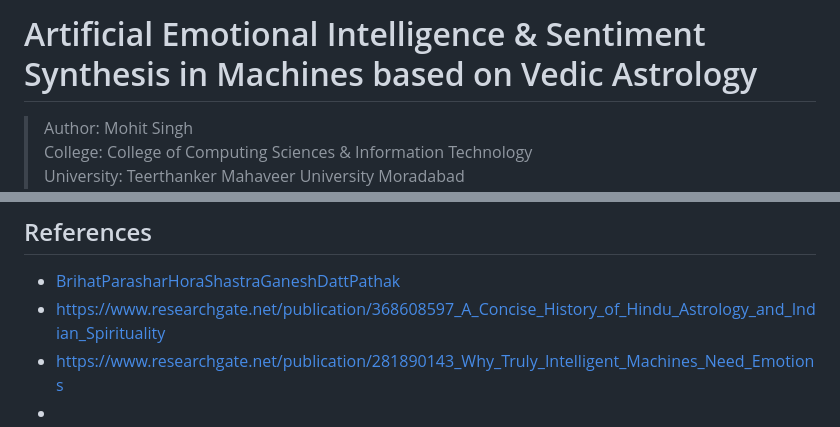
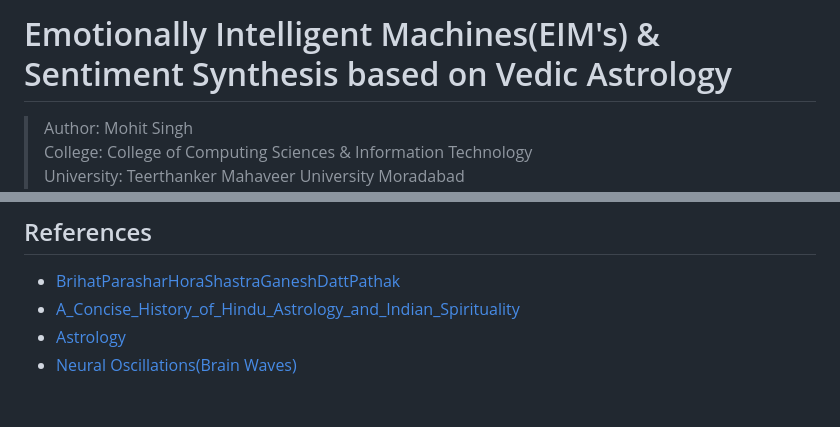
Before and after one commit to mohitlabs/Research, a Markdown page: Dissertation1.md, 2 parts joined by grey strips. Drawn GitHub-style.

```diff
--- a/Dissertation1.md
+++ b/Dissertation1.md
@@ -1,4 +1,4 @@
-# Artificial Emotional Intelligence & Sentiment Synthesis in Machines based on Vedic Astrology
+# Emotionally Intelligent Machines(EIM's) & Sentiment Synthesis based on Vedic Astrology
 > Author: Mohit Singh
 > College: College of Computing Sciences & Information Technology
 > University: Teerthanker Mahaveer University Moradabad
@@ -65,6 +65,6 @@ This paper describes that how Emotionally Intelligent Machines(EIM's) can be dev
 
 ## References
 - [BrihatParasharHoraShastraGaneshDattPathak](https://archive.org/details/BrihatParasharHoraShastraGaneshDattPathak)
-- https://www.researchgate.net/publication/368608597_A_Concise_History_of_Hindu_Astrology_and_Indian_Spirituality
-- https://www.researchgate.net/publication/281890143_Why_Truly_Intelligent_Machines_Need_Emotions
--
+- [A_Concise_History_of_Hindu_Astrology_and_Indian_Spirituality](https://www.researchgate.net/publication/368608597_A_Concise_History_of_Hindu_Astrology_and_Indian_Spirituality)
+- [Astrology](https://en.wikipedia.org/wiki/Astrology)
+- [Neural Oscillations(Brain Waves)](https://en.wikipedia.org/wiki/Neural_oscillation)
```
